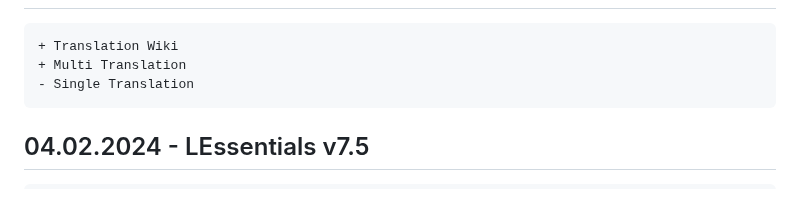
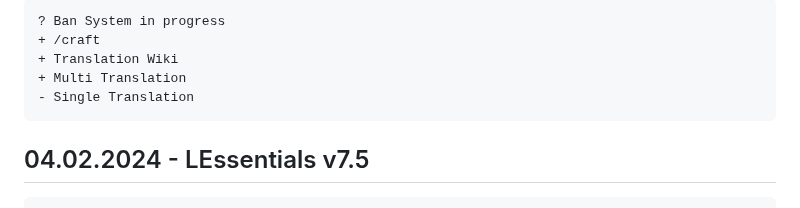
Before and after one commit to TEAMCraft-net/LEssentials, a Markdown page: README.md, the part around one of its changes. Drawn GitHub-style.

````diff
--- a/README.md
+++ b/README.md
@@ -12,4 +12,6 @@ LuckPerms meaning it can change a users parent using the setgroup command.
 ```diff
+? Ban System in progress
++ /craft
 + Translation Wiki
 + Multi Translation
 - Single Translation
````
Also changed, not shown: other parts of README.md (+1 -1 lines).
